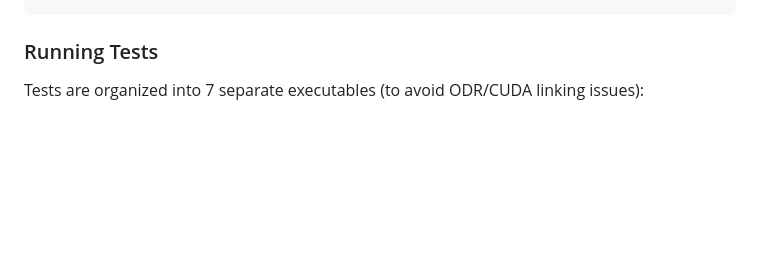
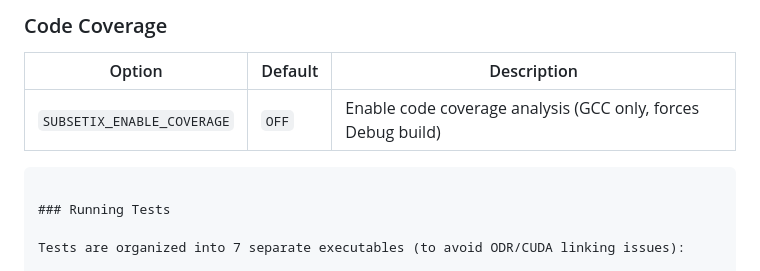
Before and after one commit to sbstndb/subsetix_kokkos, a Markdown page: CLAUDE.md, the part around one of its changes. Rendered like a GitHub page; blank space fills up the shorter version.

````diff
--- a/CLAUDE.md
+++ b/CLAUDE.md
@@ -40,3 +94,7 @@ cmake --build --preset experimental-asan
+### Code Coverage
+| Option | Default | Description |
+|--------|---------|-------------|
+| `SUBSETIX_ENABLE_COVERAGE` | `OFF` | Enable code coverage analysis (GCC only, forces Debug build) |
 ```
 
 ### Running Tests
````
Also changed, not shown: other parts of CLAUDE.md (+54 -0 lines), AGENTS.md (+24 -0 lines).
